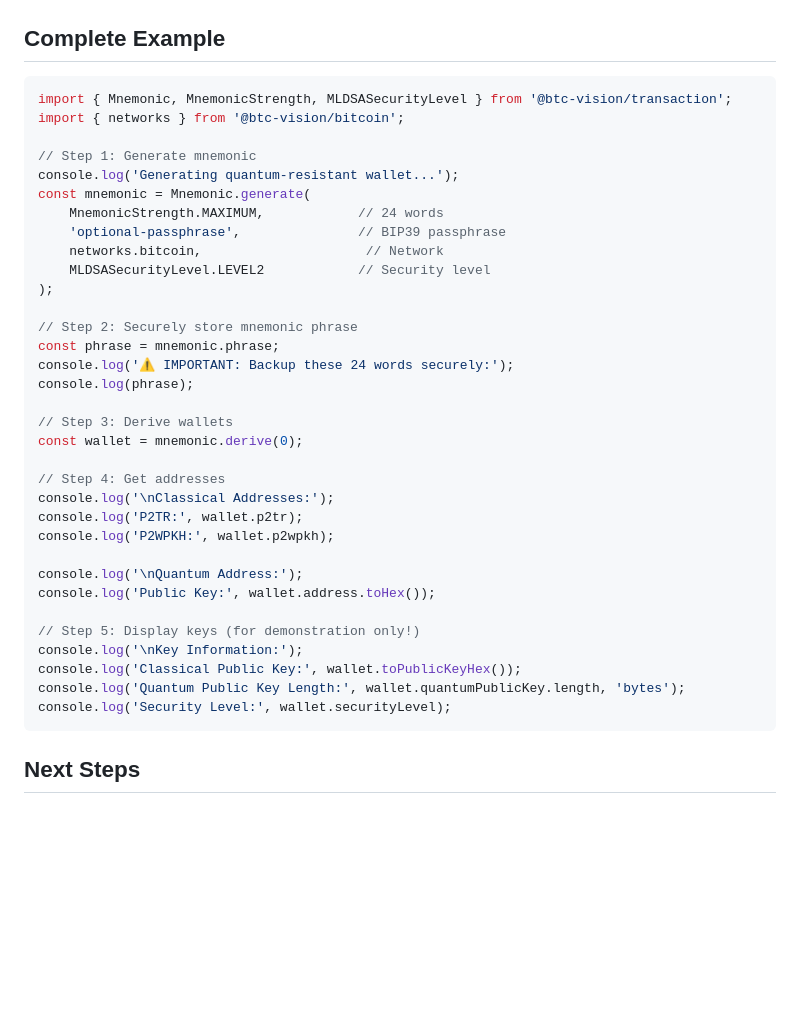
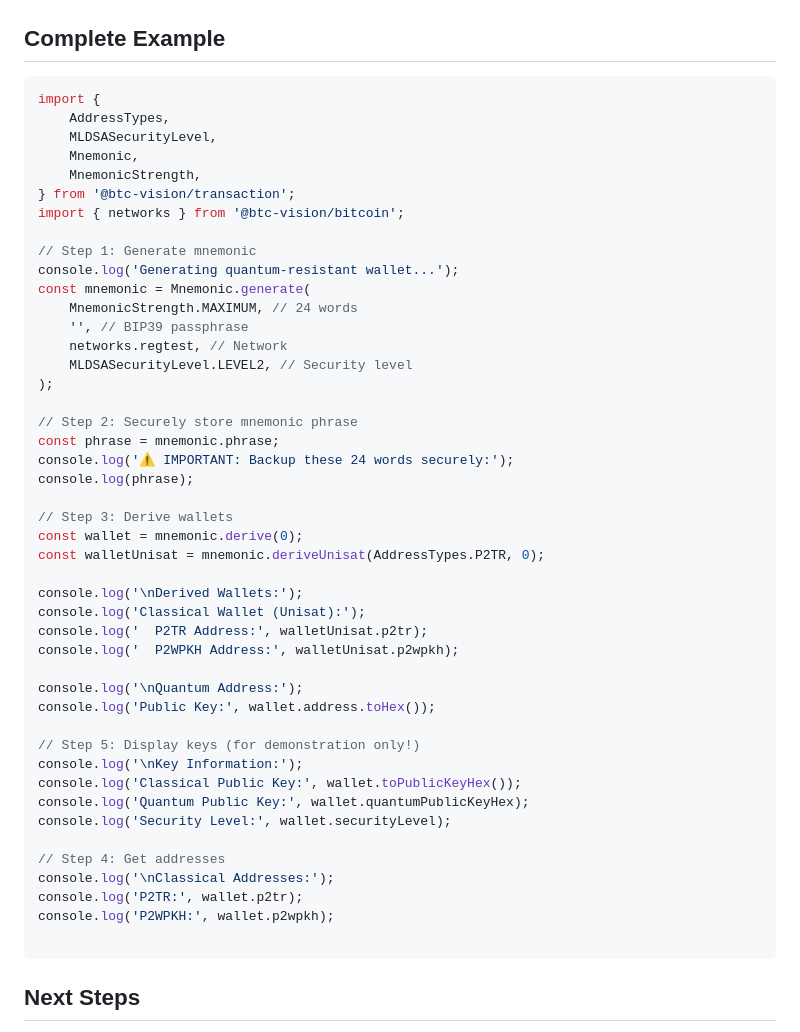
Before and after one commit to btc-vision/transaction, a Markdown page: documentation/quantum-support/02-mnemonic-and-wallet.md, the part around the change. GitHub-like rendering; blank space fills up the shorter version.

````diff
--- a/documentation/quantum-support/02-mnemonic-and-wallet.md
+++ b/documentation/quantum-support/02-mnemonic-and-wallet.md
@@ -404,16 +404,21 @@ console.log(wallet1.p2tr === wallet2.p2tr);  // true - deterministic!
 ## Complete Example
 
 ```typescript
-import { Mnemonic, MnemonicStrength, MLDSASecurityLevel } from '@btc-vision/transaction';
+import {
+    AddressTypes,
+    MLDSASecurityLevel,
+    Mnemonic,
+    MnemonicStrength,
+} from '@btc-vision/transaction';
 import { networks } from '@btc-vision/bitcoin';
 
 // Step 1: Generate mnemonic
 console.log('Generating quantum-resistant wallet...');
 const mnemonic = Mnemonic.generate(
-    MnemonicStrength.MAXIMUM,            // 24 words
-    'optional-passphrase',               // BIP39 passphrase
-    networks.bitcoin,                     // Network
-    MLDSASecurityLevel.LEVEL2            // Security level
+    MnemonicStrength.MAXIMUM, // 24 words
+    '', // BIP39 passphrase
+    networks.regtest, // Network
+    MLDSASecurityLevel.LEVEL2, // Security level
 );
 
 // Step 2: Securely store mnemonic phrase
@@ -423,11 +428,12 @@ console.log(phrase);
 
 // Step 3: Derive wallets
 const wallet = mnemonic.derive(0);
+const walletUnisat = mnemonic.deriveUnisat(AddressTypes.P2TR, 0);
 
-// Step 4: Get addresses
-console.log('\nClassical Addresses:');
-console.log('P2TR:', wallet.p2tr);
-console.log('P2WPKH:', wallet.p2wpkh);
+console.log('\nDerived Wallets:');
+console.log('Classical Wallet (Unisat):');
+console.log('  P2TR Address:', walletUnisat.p2tr);
+console.log('  P2WPKH Address:', walletUnisat.p2wpkh);
 
 console.log('\nQuantum Address:');
 console.log('Public Key:', wallet.address.toHex());
@@ -435,8 +441,14 @@ console.log('Public Key:', wallet.address.toHex());
 // Step 5: Display keys (for demonstration only!)
 console.log('\nKey Information:');
 console.log('Classical Public Key:', wallet.toPublicKeyHex());
-console.log('Quantum Public Key Length:', wallet.quantumPublicKey.length, 'bytes');
+console.log('Quantum Public Key:', wallet.quantumPublicKeyHex);
 console.log('Security Level:', wallet.securityLevel);
+
+// Step 4: Get addresses
+console.log('\nClassical Addresses:');
+console.log('P2TR:', wallet.p2tr);
+console.log('P2WPKH:', wallet.p2wpkh);
+
 ```
 
 ## Next Steps
````
